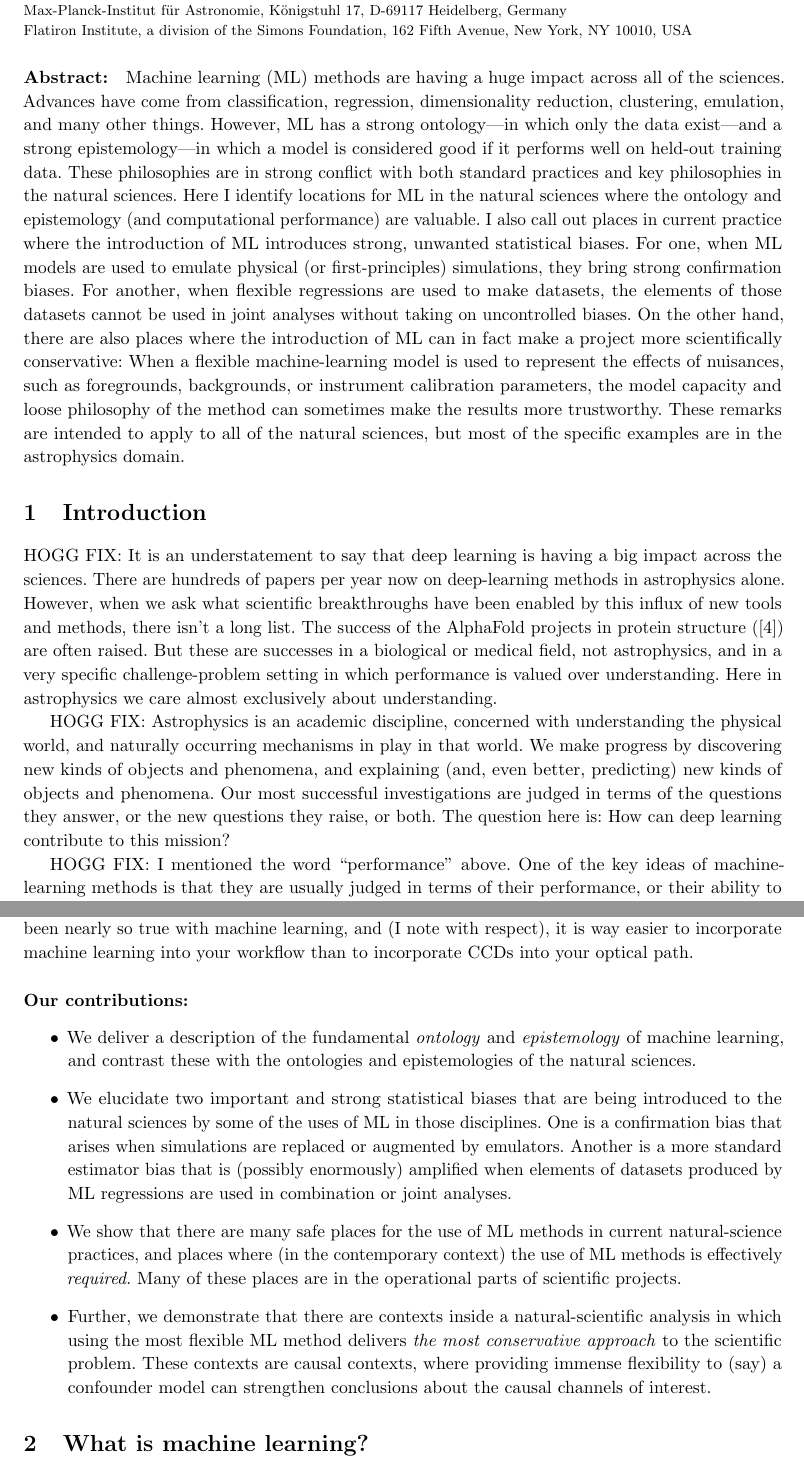
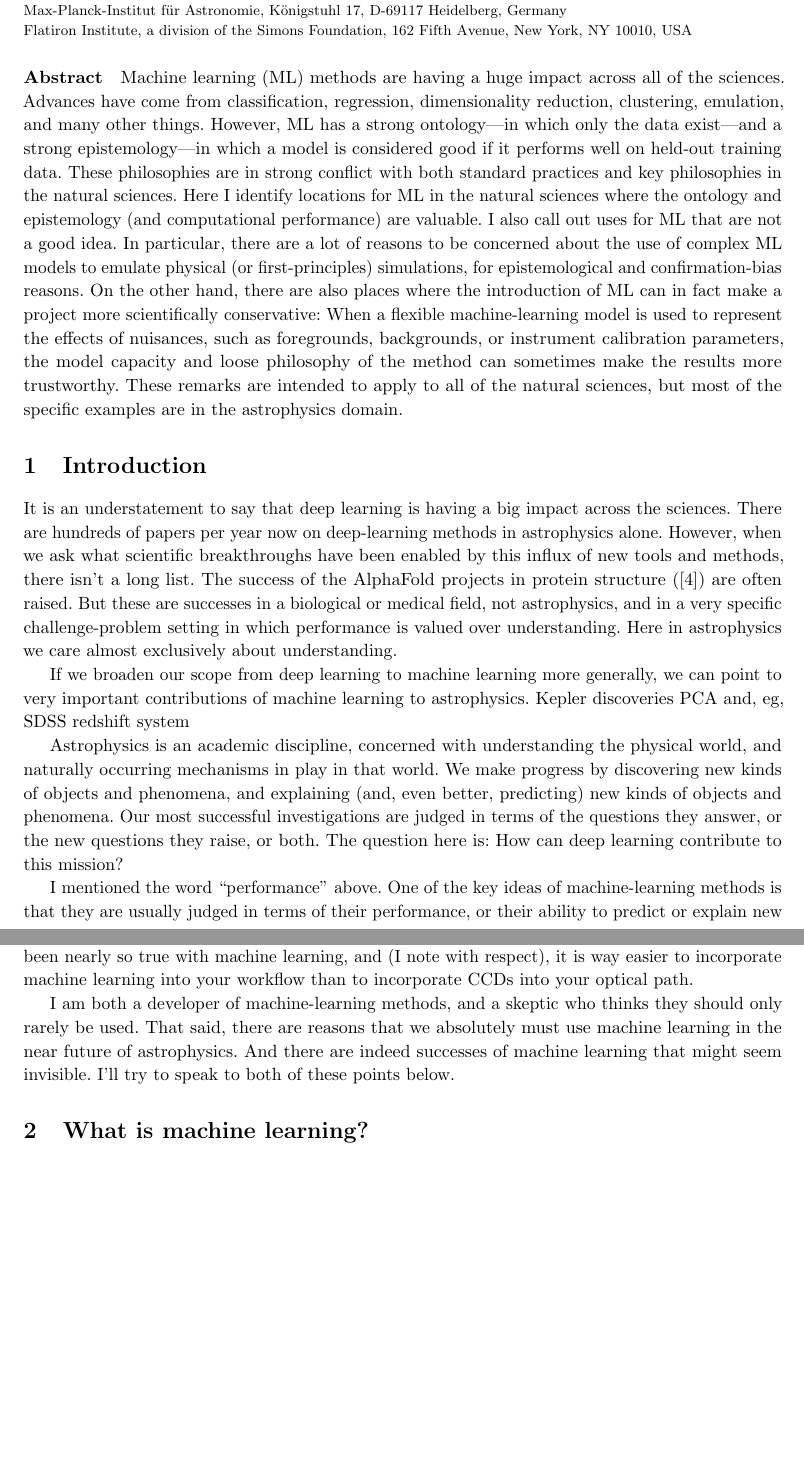
Before and after one commit to davidwhogg/BadForScience, a LaTeX document (paper/main.tex): two parts of pages 1 and 2 of 4, joined at a grey line, cut so that both start at the same text, the shorter picture padded with empty space. Compiled offline with pdfLaTeX.

```diff
--- a/paper/main.tex
+++ b/paper/main.tex
@@ -21,7 +20,6 @@
 \setlength{\textheight}{9.00in}
 \setlength{\topmargin}{-0.50in}
 \setlength{\parindent}{1.2\baselineskip} % seriously
-\renewenvironment{abstract}{\paragraph{Abstract:}}{}
 \linespread{1.08}
 \frenchspacing\raggedbottom\sloppy\sloppypar
 \renewcommand{\author}[1]{\medskip\par\noindent\textbf{#1}}
@@ -47,35 +44,37 @@
 \affil{Max-Planck-Institut f{\"u}r Astronomie, K{\"o}nigstuhl 17, D-69117 Heidelberg, Germany}
 \affil{Flatiron Institute, a division of the Simons Foundation, 162 Fifth Avenue, New~York,~NY 10010, USA}
 
-\begin{abstract}
+\paragraph{Abstract}
   Machine learning (ML) methods are having a huge impact across all of the sciences.
   Advances have come from classification, regression, dimensionality reduction, clustering, emulation, and many other things.
   However, ML has a strong ontology---in which only the data exist---and a strong epistemology---in which a model is considered good if it performs well on held-out training data.
   These philosophies are in strong conflict with both standard practices and key philosophies in the natural sciences.
   Here I identify locations for ML in the natural sciences where the ontology and epistemology (and computational performance) are valuable.
-  I also call out places in current practice where the introduction of ML introduces strong, unwanted statistical biases.
-  For one, when ML models are used to emulate physical (or first-principles) simulations, they bring strong confirmation biases.
-  For another, when flexible regressions are used to make datasets, the elements of those datasets cannot be used in joint analyses without taking on uncontrolled biases.
+  I also call out uses for ML that are not a good idea.
+  In particular, there are a lot of reasons to be concerned about the use of complex ML models to emulate physical (or first-principles) simulations, for epistemological and confirmation-bias reasons.
   On the other hand, there are also places where the introduction of ML can in fact make a project more scientifically conservative:
   When a flexible machine-learning model is used to represent the effects of nuisances, such as foregrounds, backgrounds, or instrument calibration parameters, the model capacity and loose philosophy of the method can sometimes make the results more trustworthy.
   These remarks are intended to apply to all of the natural sciences, but most of the specific examples are in the astrophysics domain.
-\end{abstract}
 
 \section{Introduction}\label{sec:intro}
 
-HOGG FIX: It is an understatement to say that deep learning is having a big impact across the sciences.
+It is an understatement to say that deep learning is having a big impact across the sciences.
 There are hundreds of papers per year now on deep-learning methods in astrophysics alone.
 However, when we ask what scientific breakthroughs have been enabled by this influx of new tools and methods, there isn't a long list.
 The success of the AlphaFold projects in protein structure (\cite{alphafold}) are often raised.
 But these are successes in a biological or medical field, not astrophysics, and in a very specific challenge-problem setting in which performance is valued over understanding.
 Here in astrophysics we care almost exclusively about understanding.
 
-HOGG FIX: Astrophysics is an academic discipline, concerned with understanding the physical world, and naturally occurring mechanisms in play in that world.
+If we broaden our scope from deep learning to machine learning more generally, we can point to very important contributions of machine learning to astrophysics.
+Kepler discoveries
+PCA and, eg, SDSS redshift system
+
+Astrophysics is an academic discipline, concerned with understanding the physical world, and naturally occurring mechanisms in play in that world.
 We make progress by discovering new kinds of objects and phenomena, and explaining (and, even better, predicting) new kinds of objects and phenomena.
 Our most successful investigations are judged in terms of the questions they answer, or the new questions they raise, or both.
 The question here is: How can deep learning contribute to this mission?
 
-HOGG FIX: I mentioned the word ``performance'' above.
+I mentioned the word ``performance'' above.
 One of the key ideas of machine-learning methods is that they are usually judged in terms of their performance, or their ability to predict or explain new data.
 That's different, philosophically, from what's traditionally important in astrophysics.
 When the expansion of the Universe was discovered (\cite{expansion, expansion2}), the result was not (primarily) judged on the basis of its ability to predict new data.
@@ -97,13 +96,10 @@
 That's a case in which new technology immediately translated into new discoveries.
 That hasn't been nearly so true with machine learning, and (I note with respect), it is way easier to incorporate machine learning into your workflow than to incorporate CCDs into your optical path.
 
-\paragraph{Our contributions:}
-\begin{itemize}
-  \item We deliver a description of the fundamental \emph{ontology} and \emph{epistemology} of machine learning, and contrast these with the ontologies and epistemologies of the natural sciences.
-  \item We elucidate two important and strong statistical biases that are being introduced to the natural sciences by some of the uses of ML in those disciplines. One is a confirmation bias that arises when simulations are replaced or augmented by emulators. Another is a more standard estimator bias that is (possibly enormously) amplified when elements of datasets produced by ML regressions are used in combination or joint analyses.
-  \item We show that there are many safe places for the use of ML methods in current natural-science practices, and places where (in the contemporary context) the use of ML methods is effectively \emph{required}. Many of these places are in the operational parts of scientific projects.
-  \item Further, we demonstrate that there are contexts inside a natural-scientific analysis in which using the most flexible ML method delivers \emph{the most conservative approach} to the scientific problem. These contexts are causal contexts, where providing immense flexibility to (say) a confounder model can strengthen conclusions about the causal channels of interest.
-\end{itemize}
+I am both a developer of machine-learning methods, and a skeptic who thinks they should only rarely be used.
+That said, there are reasons that we absolutely must use machine learning in the near future of astrophysics.
+And there are indeed successes of machine learning that might seem invisible.
+I'll try to speak to both of these points below.
 
 \section{What is machine learning?}\label{sec:what}
 
```
Also changed, not shown: paper/main.tex (6 more changed lines).
